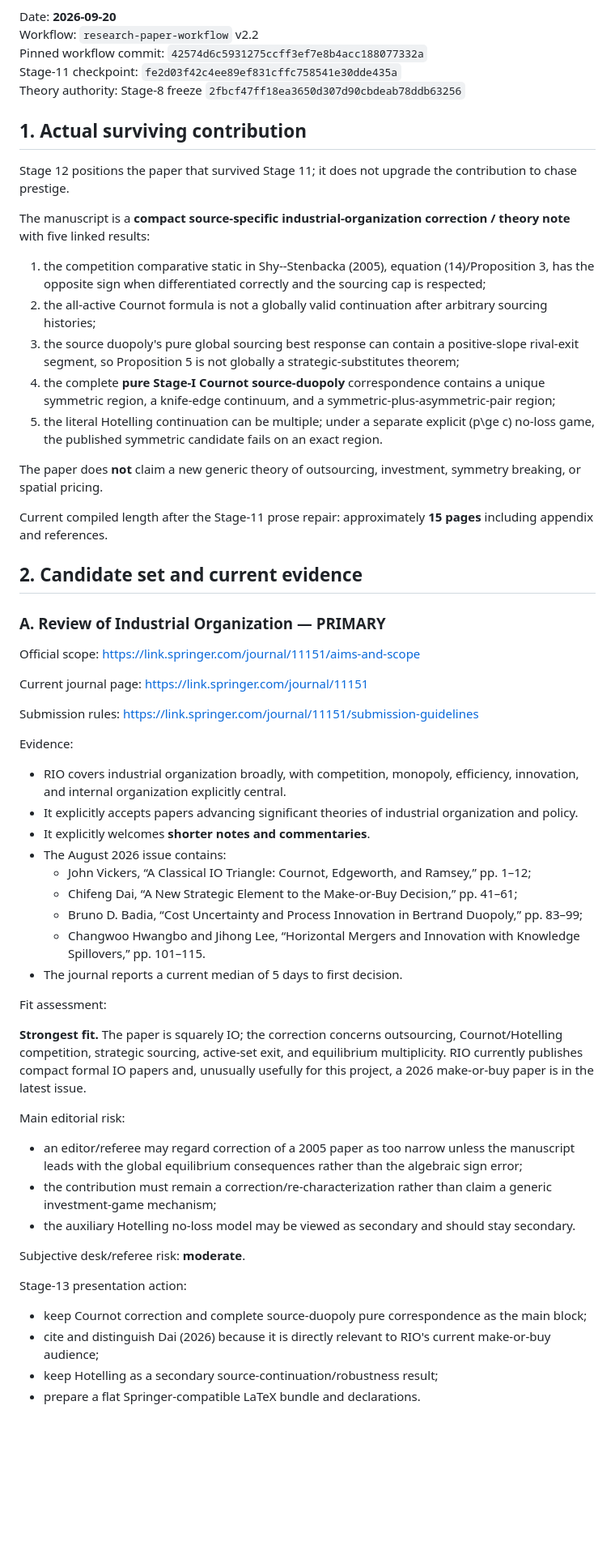
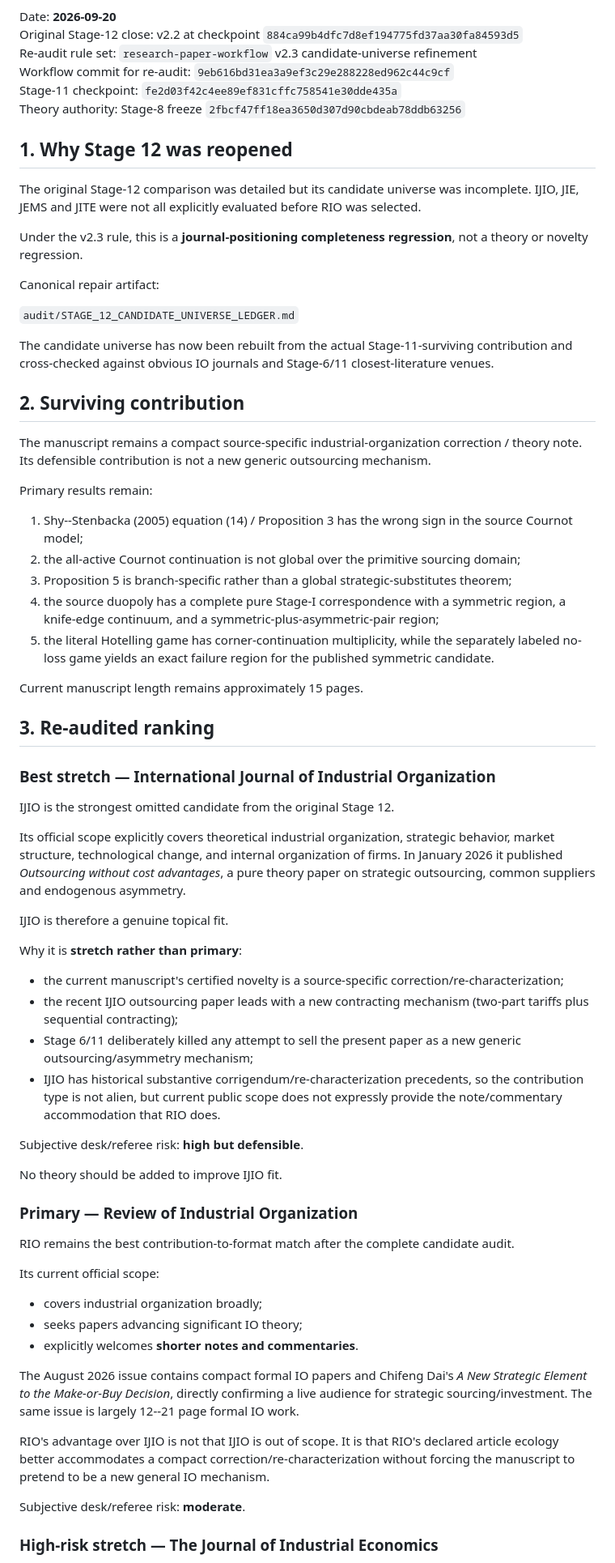
Before and after one commit to ryotamatsuki/shy-stenbacka-correction, a Markdown page: audit/STAGE_12_JOURNAL_POSITIONING.md, the part around one of its changes. Shown at 81% size. GitHub-like rendering; blank space fills up the shorter version.

Commit message:
Stage 12: recertify journal positioning under v2.3

```diff
--- a/audit/STAGE_12_JOURNAL_POSITIONING.md
+++ b/audit/STAGE_12_JOURNAL_POSITIONING.md
@@ -7,67 +7,74 @@ Status:
 ]
 
 Date: **2026-09-20**
-Workflow: `research-paper-workflow` v2.2
-Pinned workflow commit: `42574d6c5931275ccff3ef7e8b4acc188077332a`
+Original Stage-12 close: v2.2 at checkpoint `884ca99b4dfc7d8ef194775fd37aa30fa84593d5`
+Re-audit rule set: `research-paper-workflow` v2.3 candidate-universe refinement
+Workflow commit for re-audit: `9eb616bd31ea3a9ef3c29e288228ed962c44c9cf`
 Stage-11 checkpoint: `fe2d03f42c4ee89ef831cffc758541e30dde435a`
 Theory authority: Stage-8 freeze `2fbcf47ff18ea3650d307d90cbdeab78ddb63256`
 
-## 1. Actual surviving contribution
+## 1. Why Stage 12 was reopened
 
-Stage 12 positions the paper that survived Stage 11; it does not upgrade the contribution to chase prestige.
+The original Stage-12 comparison was detailed but its candidate universe was incomplete. IJIO, JIE, JEMS and JITE were not all explicitly evaluated before RIO was selected.
 
-The manuscript is a **compact source-specific industrial-organization correction / theory note** with five linked results:
+Under the v2.3 rule, this is a **journal-positioning completeness regression**, not a theory or novelty regression.
 
-1. the competition comparative static in Shy--Stenbacka (2005), equation (14)/Proposition 3, has the opposite sign when differentiated correctly and the sourcing cap is respected;
-2. the all-active Cournot formula is not a globally valid continuation after arbitrary sourcing histories;
-3. the source duopoly's pure global sourcing best response can contain a positive-slope rival-exit segment, so Proposition 5 is not globally a strategic-substitutes theorem;
-4. the complete **pure Stage-I Cournot source-duopoly** correspondence contains a unique symmetric region, a knife-edge continuum, and a symmetric-plus-asymmetric-pair region;
-5. the literal Hotelling continuation can be multiple; under a separate explicit (p\ge c) no-loss game, the published symmetric candidate fails on an exact region.
+Canonical repair artifact:
 
-The paper does **not** claim a new generic theory of outsourcing, investment, symmetry breaking, or spatial pricing.
+`audit/STAGE_12_CANDIDATE_UNIVERSE_LEDGER.md`
 
-Current compiled length after the Stage-11 prose repair: approximately **15 pages** including appendix and references.
+The candidate universe has now been rebuilt from the actual Stage-11-surviving contribution and cross-checked against obvious IO journals and Stage-6/11 closest-literature venues.
 
-## 2. Candidate set and current evidence
+## 2. Surviving contribution
 
-### A. Review of Industrial Organization — PRIMARY
+The manuscript remains a compact source-specific industrial-organization correction / theory note. Its defensible contribution is not a new generic outsourcing mechanism.
 
-Official scope:
-https://link.springer.com/journal/11151/aims-and-scope
+Primary results remain:
 
-Current journal page:
-https://link.springer.com/journal/11151
+1. Shy--Stenbacka (2005) equation (14) / Proposition 3 has the wrong sign in the source Cournot model;
+2. the all-active Cournot continuation is not global over the primitive sourcing domain;
+3. Proposition 5 is branch-specific rather than a global strategic-substitutes theorem;
+4. the source duopoly has a complete pure Stage-I correspondence with a symmetric region, a knife-edge continuum, and a symmetric-plus-asymmetric-pair region;
+5. the literal Hotelling game has corner-continuation multiplicity, while the separately labeled no-loss game yields an exact failure region for the published symmetric candidate.
 
-Submission rules:
-https://link.springer.com/journal/11151/submission-guidelines
+Current manuscript length remains approximately 15 pages.
 
-Evidence:
+## 3. Re-audited ranking
 
-- RIO covers industrial organization broadly, with competition, monopoly, efficiency, innovation, and internal organization explicitly central.
-- It explicitly accepts papers advancing significant theories of industrial organization and policy.
-- It explicitly welcomes **shorter notes and commentaries**.
-- The August 2026 issue contains:
-  - John Vickers, “A Classical IO Triangle: Cournot, Edgeworth, and Ramsey,” pp. 1–12;
-  - Chifeng Dai, “A New Strategic Element to the Make-or-Buy Decision,” pp. 41–61;
-  - Bruno D. Badia, “Cost Uncertainty and Process Innovation in Bertrand Duopoly,” pp. 83–99;
-  - Changwoo Hwangbo and Jihong Lee, “Horizontal Mergers and Innovation with Knowledge Spillovers,” pp. 101–115.
-- The journal reports a current median of 5 days to first decision.
+### Best stretch — International Journal of Industrial Organization
 
-Fit assessment:
+IJIO is the strongest omitted candidate from the original Stage 12.
 
-**Strongest fit.** The paper is squarely IO; the correction concerns outsourcing, Cournot/Hotelling competition, strategic sourcing, active-set exit, and equilibrium multiplicity. RIO currently publishes compact formal IO papers and, unusually usefully for this project, a 2026 make-or-buy paper is in the latest issue.
+Its official scope explicitly covers theoretical industrial organization, strategic behavior, market structure, technological change, and internal organization of firms. In January 2026 it published *Outsourcing without cost advantages*, a pure theory paper on strategic outsourcing, common suppliers and endogenous asymmetry.
 
-Main editorial risk:
+IJIO is therefore a genuine topical fit.
 
-- an editor/referee may regard correction of a 2005 paper as too narrow unless the manuscript leads with the global equilibrium consequences rather than the algebraic sign error;
-- the contribution must remain a correction/re-characterization rather than claim a generic investment-game mechanism;
-- the auxiliary Hotelling no-loss model may be viewed as secondary and should stay secondary.
+Why it is **stretch rather than primary**:
+
+- the current manuscript's certified novelty is a source-specific correction/re-characterization;
+- the recent IJIO outsourcing paper leads with a new contracting mechanism (two-part tariffs plus sequential contracting);
+- Stage 6/11 deliberately killed any attempt to sell the present paper as a new generic outsourcing/asymmetry mechanism;
+- IJIO has historical substantive corrigendum/re-characterization precedents, so the contribution type is not alien, but current public scope does not expressly provide the note/commentary accommodation that RIO does.
+
+Subjective desk/referee risk: **high but defensible**.
+
+No theory should be added to improve IJIO fit.
+
+### Primary — Review of Industrial Organization
+
+RIO remains the best contribution-to-format match after the complete candidate audit.
+
+Its current official scope:
+
+- covers industrial organization broadly;
+- seeks papers advancing significant IO theory;
+- explicitly welcomes **shorter notes and commentaries**.
+
+The August 2026 issue contains compact formal IO papers and Chifeng Dai's *A New Strategic Element to the Make-or-Buy Decision*, directly confirming a live audience for strategic sourcing/investment. The same issue is largely 12--21 page formal IO work.
+
+RIO's advantage over IJIO is not that IJIO is out of scope. It is that RIO's declared article ecology better accommodates a compact correction/re-characterization without forcing the manuscript to pretend to be a new general IO mechanism.
 
 Subjective desk/referee risk: **moderate**.
 
-Stage-13 presentation action:
-- keep Cournot correction and complete source-duopoly pure correspondence as the main block;
-- cite and distinguish Dai (2026) because it is directly relevant to RIO's current make-or-buy audience;
-- keep Hotelling as a secondary source-continuation/robustness result;
-- prepare a flat Springer-compatible LaTeX bundle and declarations.
+### High-risk stretch — The Journal of Industrial Economics
 
```
Also changed, not shown: other parts of audit/STAGE_12_JOURNAL_POSITIONING.md (+154 -156 lines).
